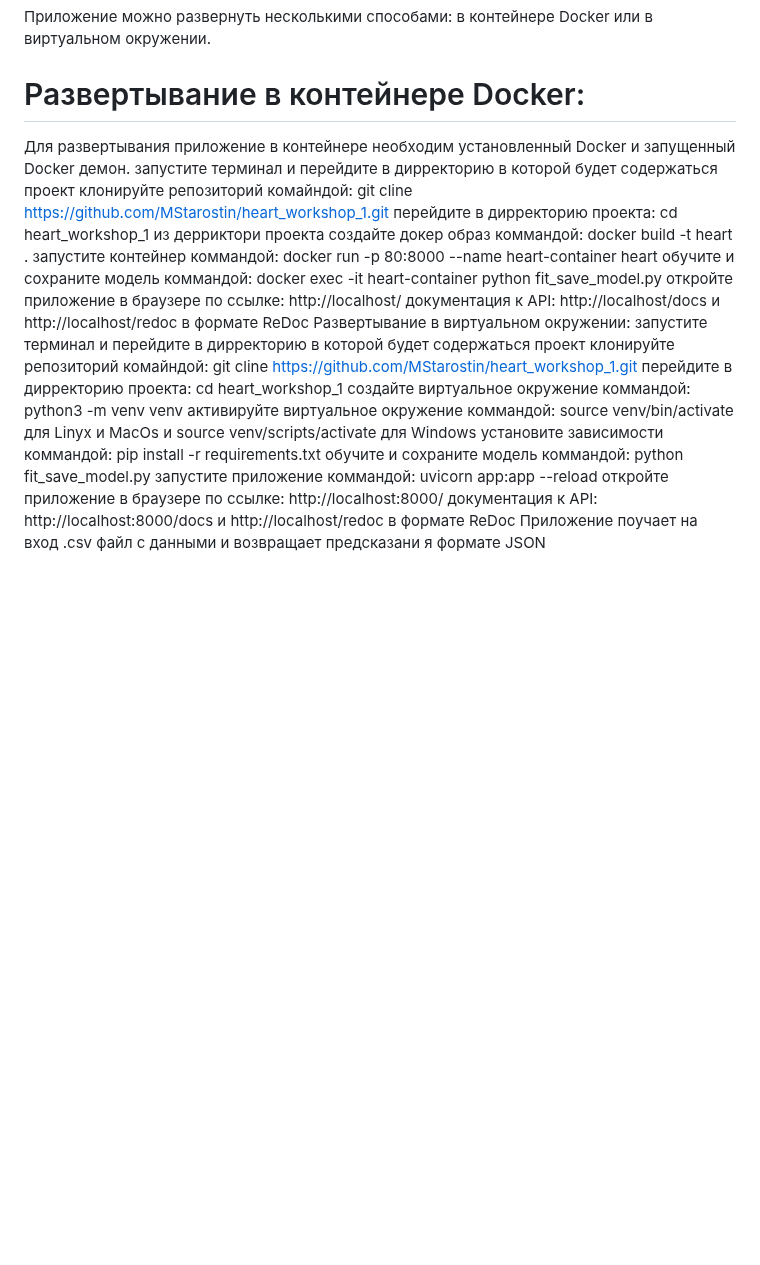
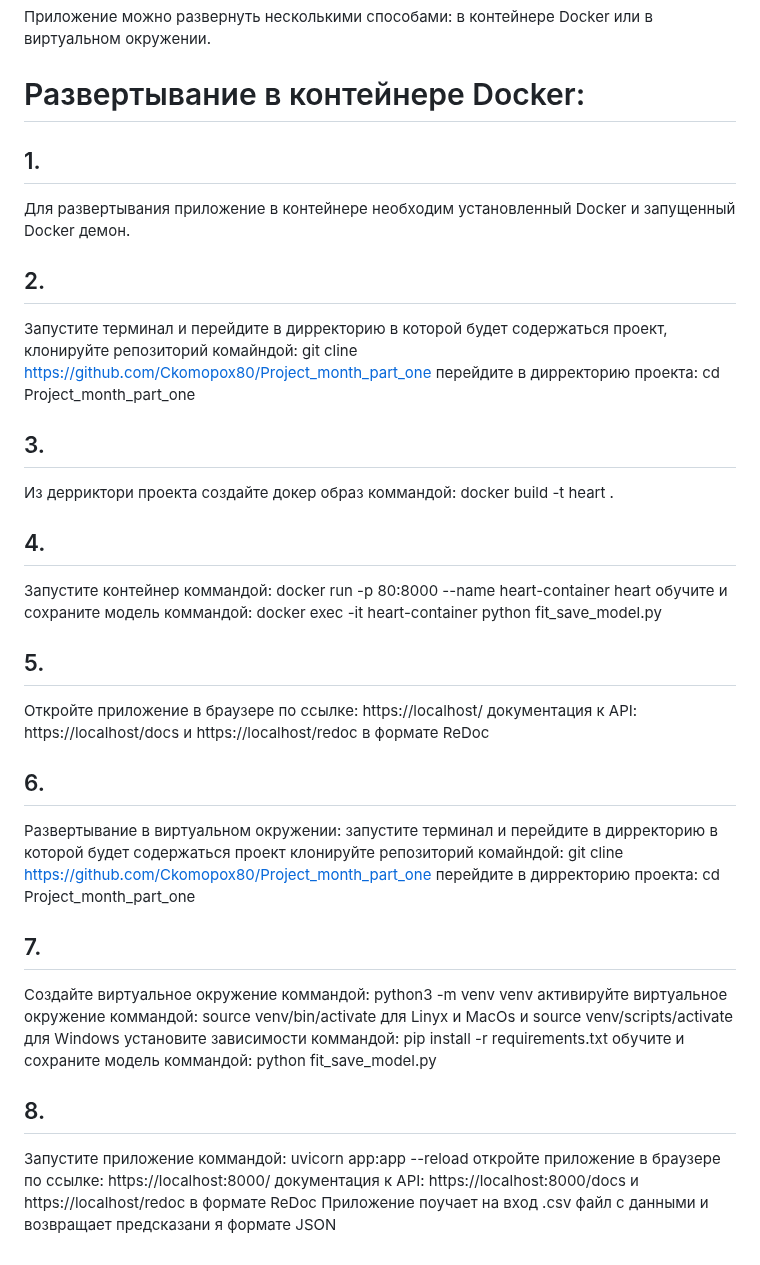
Before and after one commit to Ckomopox80/Project_month_part_one, a Markdown page: README.md, the part around the change. GitHub-like rendering; blank space fills up the shorter version.

Commit message:
Обновление_3

```diff
--- a/README.md
+++ b/README.md
@@ -78,24 +78,38 @@ HTML
 Приложение можно развернуть несколькими способами: в контейнере Docker или в виртуальном окружении.
 
 # Развертывание в контейнере Docker:
+## 1.
 Для развертывания приложение в контейнере необходим установленный Docker и запущенный Docker демон.
-запустите терминал и перейдите в дирректорию в которой будет содержаться проект
-клонируйте репозиторий комайндой: git cline https://github.com/MStarostin/heart_workshop_1.git
-перейдите в дирректорию проекта: cd heart_workshop_1
-из дерриктори проекта создайте докер образ коммандой: docker build -t heart .
-запустите контейнер коммандой: docker run -p 80:8000 --name heart-container  heart
+
+## 2.
+Запустите терминал и перейдите в дирректорию в которой будет содержаться проект,
+клонируйте репозиторий комайндой: git cline https://github.com/Ckomopox80/Project_month_part_one
+перейдите в дирректорию проекта: cd Project_month_part_one
+## 3.
+Из дерриктори проекта создайте докер образ коммандой: docker build -t heart .
+
+## 4.
+Запустите контейнер коммандой: docker run -p 80:8000 --name heart-container  heart
 обучите и сохраните модель коммандой: docker exec -it heart-container python fit_save_model.py
-откройте приложение в браузере по ссылке: http://localhost/
-документация к API: http://localhost/docs и http://localhost/redoc в формате ReDoc
+
+## 5.
+Откройте приложение в браузере по ссылке: https://localhost/
+документация к API: https://localhost/docs и https://localhost/redoc в формате ReDoc
+
+## 6.
 Развертывание в виртуальном окружении:
 запустите терминал и перейдите в дирректорию в которой будет содержаться проект
-клонируйте репозиторий комайндой: git cline https://github.com/MStarostin/heart_workshop_1.git
-перейдите в дирректорию проекта: cd heart_workshop_1
-создайте виртуальное окружение коммандой: python3 -m venv venv
+клонируйте репозиторий комайндой: git cline https://github.com/Ckomopox80/Project_month_part_one
+перейдите в дирректорию проекта: cd Project_month_part_one
+
+## 7.
+Cоздайте виртуальное окружение коммандой: python3 -m venv venv
 активируйте виртуальное окружение коммандой: source venv/bin/activate для Linyx и MacOs и source venv/scripts/activate для Windows
 установите зависимости коммандой: pip install -r requirements.txt
 обучите и сохраните модель коммандой: python fit_save_model.py
-запустите приложение коммандой: uvicorn app:app --reload
-откройте приложение в браузере по ссылке: http://localhost:8000/
-документация к API: http://localhost:8000/docs и http://localhost/redoc в формате ReDoc
+
+## 8.
+Запустите приложение коммандой: uvicorn app:app --reload
+откройте приложение в браузере по ссылке: https://localhost:8000/
+документация к API: https://localhost:8000/docs и https://localhost/redoc в формате ReDoc
 Приложение поучает на вход .csv файл с данными и возвращает предсказани я формате JSON
```
